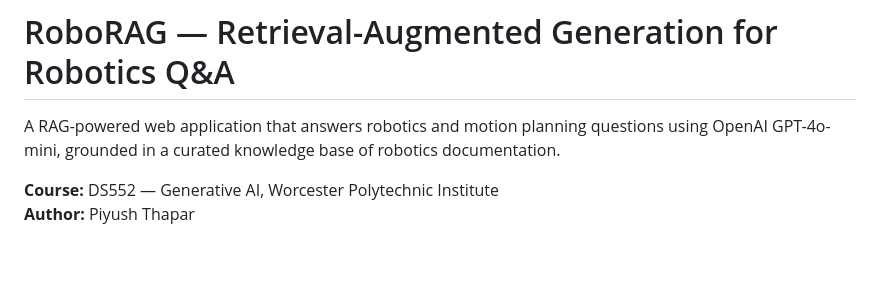
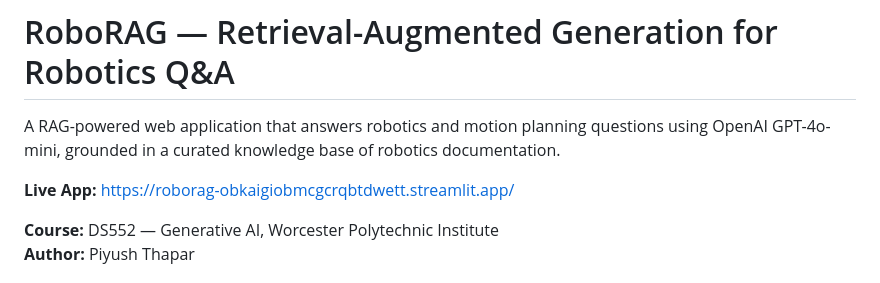
Before and after one commit to ThaparPiyush/RoboRAG, a Markdown page: README.md, the part around the change. Rendered like a GitHub page; blank space fills up the shorter version.

Commit message:
Live app link added

```diff
--- a/README.md
+++ b/README.md
@@ -1,6 +1,8 @@
 # RoboRAG — Retrieval-Augmented Generation for Robotics Q&A
 
 A RAG-powered web application that answers robotics and motion planning questions using OpenAI GPT-4o-mini, grounded in a curated knowledge base of robotics documentation.
+
+**Live App:** [https://roborag-obkaigiobmcgcrqbtdwett.streamlit.app/](https://roborag-obkaigiobmcgcrqbtdwett.streamlit.app/)
 
 **Course:** DS552 — Generative AI, Worcester Polytechnic Institute
 **Author:** Piyush Thapar
```
